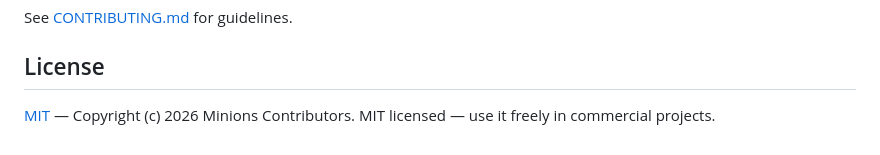
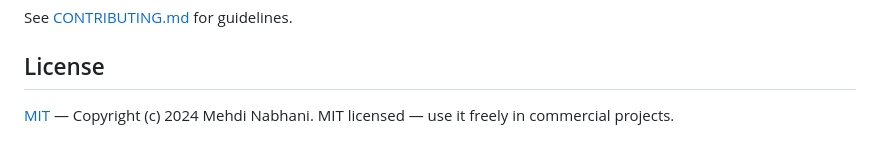
Before and after one commit to mxn2020/minions, a Markdown page: README.md, the part around the change. GitHub-like rendering.

Commit message:
docs: update license reference to MIT in README

```diff
--- a/README.md
+++ b/README.md
@@ -201,4 +201,4 @@ See [CONTRIBUTING.md](.github/CONTRIBUTING.md) for guidelines.
 
 ## License
 
-[MIT](LICENSE) — Copyright (c) 2026 Minions Contributors. MIT licensed — use it freely in commercial projects.
+[MIT](LICENSE) — Copyright (c) 2024 Mehdi Nabhani. MIT licensed — use it freely in commercial projects.
```
